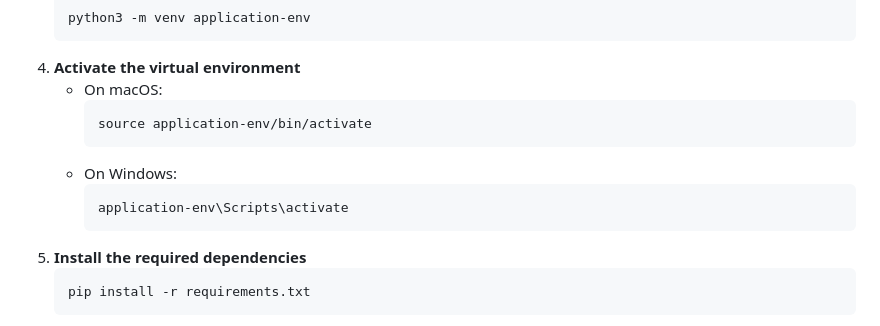
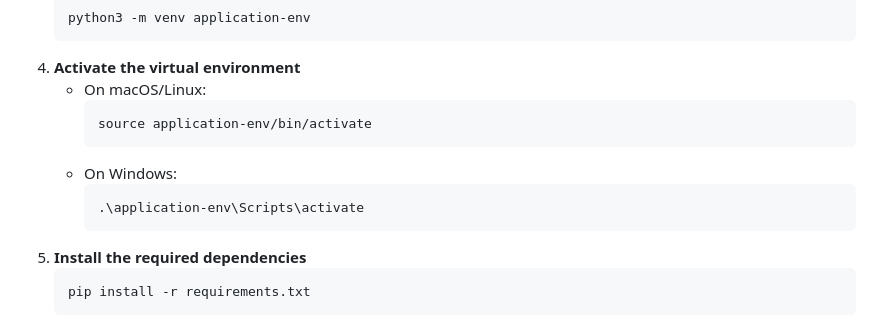
Before and after one commit to samueltl21/restaurantreview, a Markdown page: README.md, the part around the change. Rendered like a GitHub page.

Commit message:
Fix virtual environment instruction with demostration

````diff
--- a/README.md
+++ b/README.md
@@ -41,13 +41,13 @@ To launch the application, follow these steps:
    python3 -m venv application-env
    ```
 4. **Activate the virtual environment**
-   - On macOS:
+   - On macOS/Linux:
      ```bash
      source application-env/bin/activate
      ```
    - On Windows:
      ```bash
-     application-env\Scripts\activate
+     .\application-env\Scripts\activate
      ```
 5. **Install the required dependencies**
    ```bash
````
